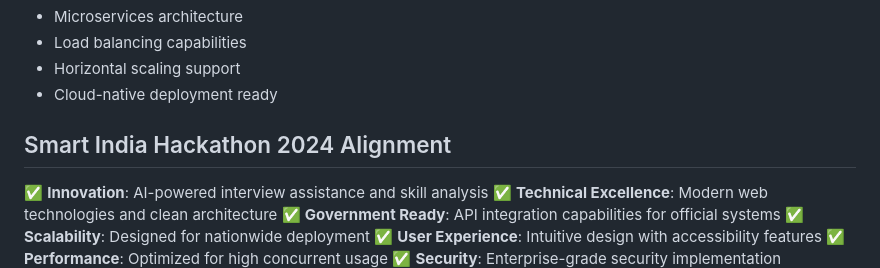
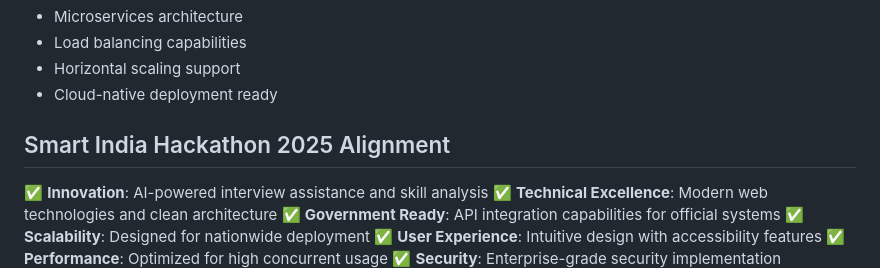
Before and after one commit to Samarth-27/Evolve-x, a Markdown page: wireframe-architecture.md, the part around the change. Rendered like a GitHub page.

Commit message:
Update alignment  to 2025

```diff
--- a/wireframe-architecture.md
+++ b/wireframe-architecture.md
@@ -177,7 +177,7 @@ graph TB
 - Horizontal scaling support
 - Cloud-native deployment ready
 
-## Smart India Hackathon 2024 Alignment
+## Smart India Hackathon 2025 Alignment
 
 ✅ **Innovation**: AI-powered interview assistance and skill analysis
 ✅ **Technical Excellence**: Modern web technologies and clean architecture
```
